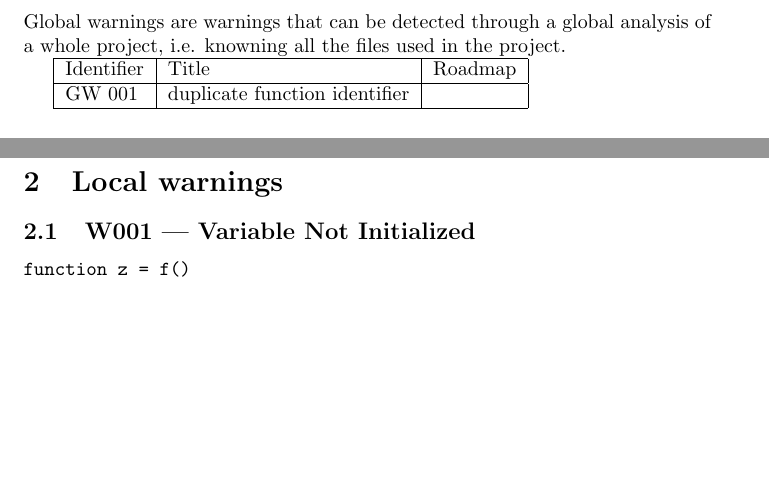
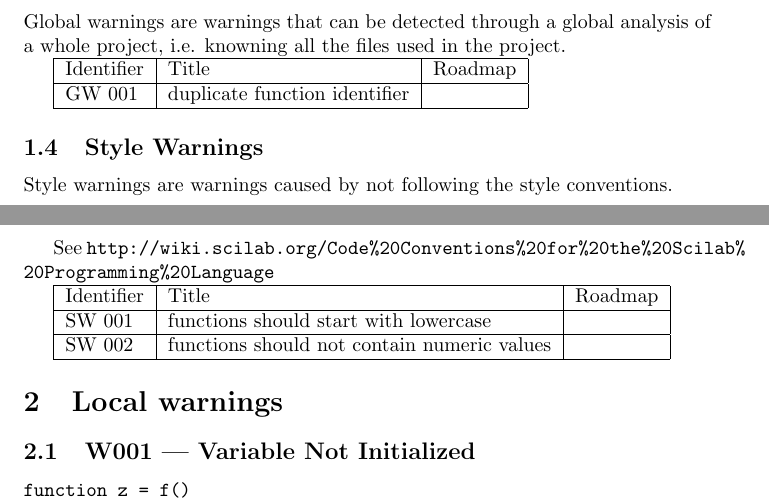
Before and after one commit to OCamlPro/scilint, a LaTeX document (doc/warnings/warnings.tex): two parts of pages 1 and 2 of 4, joined at a grey line, cut so that both start at the same text, the shorter picture padded with empty space. Compiled offline with pdfLaTeX.

Commit message:
Some additions to the warnings documentation

```diff
--- a/doc/warnings/warnings.tex
+++ b/doc/warnings/warnings.tex
@@ -1,5 +1,6 @@
 \documentclass{article}
 
+\usepackage{url}
 \title{Scilint Warnings}
 \author{INRIA \& OCamlPro}
 
@@ -49,6 +55,19 @@ project.
 \begin{tabular}{|l|l|l|} \hline
 Identifier & Title & Roadmap          \\ \hline
 GW 001  & duplicate function identifier & \\ \hline
+\end{tabular}
+
+\subsection{Style Warnings}
+
+Style warnings are warnings caused by not following the style
+conventions.
+
+See \url{http://wiki.scilab.org/Code%20Conventions%20for%20the%20Scilab%20Programming%20Language}
+
+\begin{tabular}{|l|l|l|} \hline
+Identifier & Title & Roadmap          \\ \hline
+SW 001  & functions should start with lowercase & \\ \hline
+SW 002  & functions should not contain numeric values & \\ \hline
 \end{tabular}
 
 \section{Local warnings}
```
Also changed, not shown: doc/warnings/warnings.tex (9 more changed lines), 1 other file.
